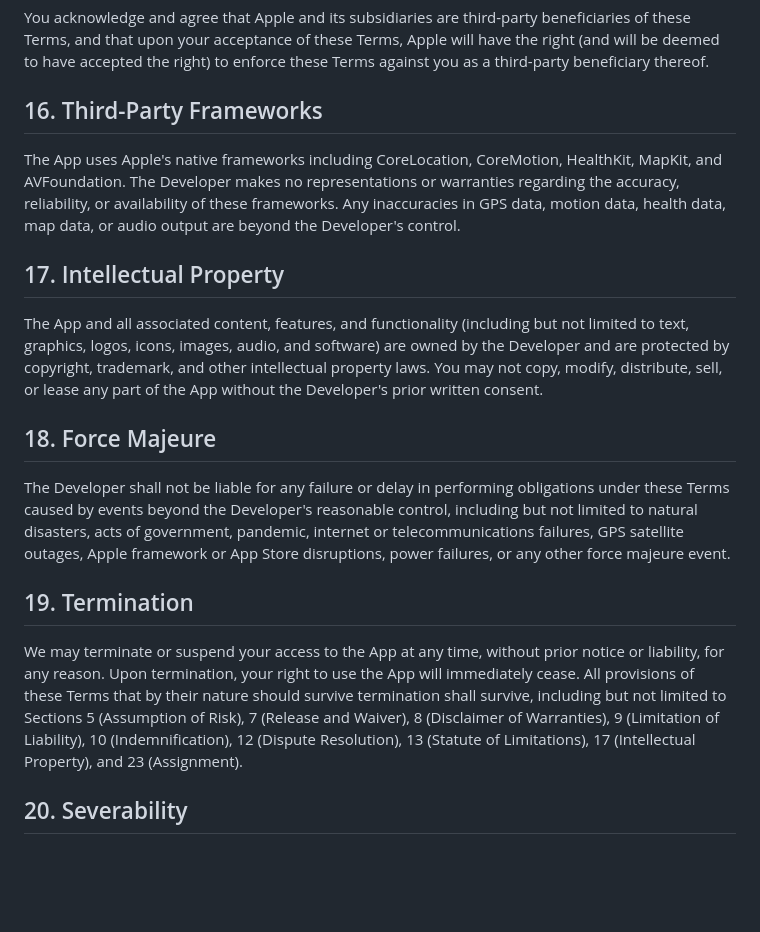
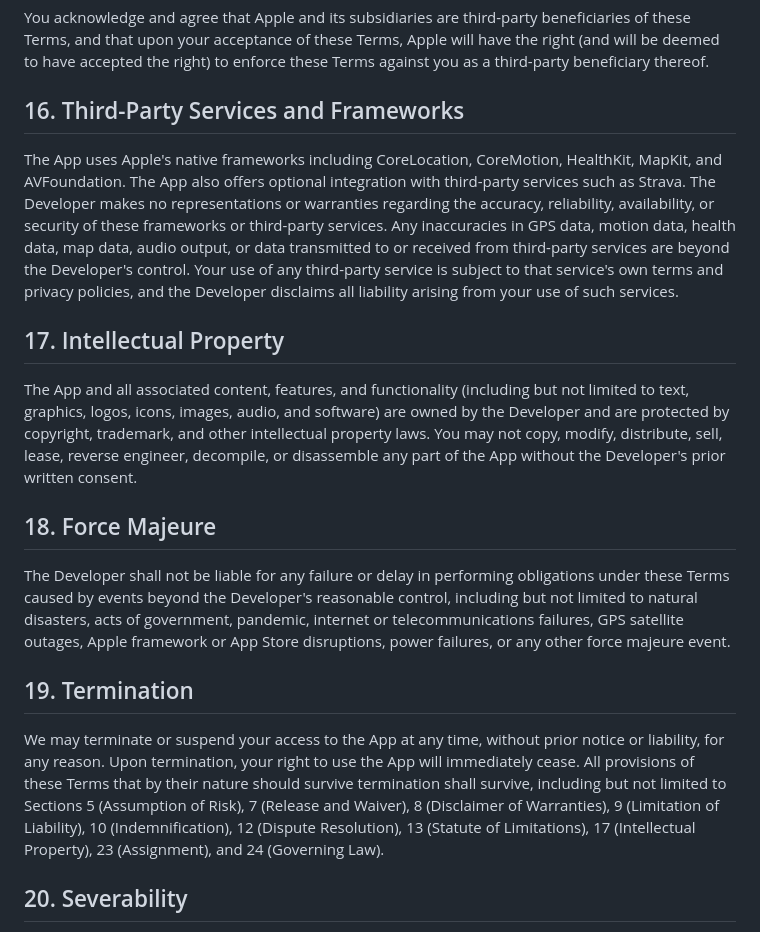
Before and after one commit to ysakols/butter-run, a Markdown page: TERMS_OF_SERVICE.md, the part around the change. GitHub-like rendering; blank space fills up the shorter version.

Commit message:
Fix remaining legal review findings: reverse engineering, third-party disclaimer, survival list
- Section 17: Add reverse engineering, decompilation, and disassembly
  to prohibited actions on the App's IP
- Section 16: Expand to cover third-party services (Strava) with explicit
  liability disclaimer, not just Apple frameworks
- Section 19: Add Section 24 (Governing Law) to survival clause list
  for consistency with Section 24's self-declared survival

https://claude.ai/code/session_01DMPzEjL3DGYxedPT6rXyTv

```diff
--- a/TERMS_OF_SERVICE.md
+++ b/TERMS_OF_SERVICE.md
@@ -257,13 +257,13 @@ In the event of any third-party claim that the App or your possession and use of
 
 You acknowledge and agree that Apple and its subsidiaries are third-party beneficiaries of these Terms, and that upon your acceptance of these Terms, Apple will have the right (and will be deemed to have accepted the right) to enforce these Terms against you as a third-party beneficiary thereof.
 
-## 16. Third-Party Frameworks
+## 16. Third-Party Services and Frameworks
 
-The App uses Apple's native frameworks including CoreLocation, CoreMotion, HealthKit, MapKit, and AVFoundation. The Developer makes no representations or warranties regarding the accuracy, reliability, or availability of these frameworks. Any inaccuracies in GPS data, motion data, health data, map data, or audio output are beyond the Developer's control.
+The App uses Apple's native frameworks including CoreLocation, CoreMotion, HealthKit, MapKit, and AVFoundation. The App also offers optional integration with third-party services such as Strava. The Developer makes no representations or warranties regarding the accuracy, reliability, availability, or security of these frameworks or third-party services. Any inaccuracies in GPS data, motion data, health data, map data, audio output, or data transmitted to or received from third-party services are beyond the Developer's control. Your use of any third-party service is subject to that service's own terms and privacy policies, and the Developer disclaims all liability arising from your use of such services.
 
 ## 17. Intellectual Property
 
-The App and all associated content, features, and functionality (including but not limited to text, graphics, logos, icons, images, audio, and software) are owned by the Developer and are protected by copyright, trademark, and other intellectual property laws. You may not copy, modify, distribute, sell, or lease any part of the App without the Developer's prior written consent.
+The App and all associated content, features, and functionality (including but not limited to text, graphics, logos, icons, images, audio, and software) are owned by the Developer and are protected by copyright, trademark, and other intellectual property laws. You may not copy, modify, distribute, sell, lease, reverse engineer, decompile, or disassemble any part of the App without the Developer's prior written consent.
 
 ## 18. Force Majeure
 
@@ -271,7 +271,7 @@ The Developer shall not be liable for any failure or delay in performing obligat
 
 ## 19. Termination
 
-We may terminate or suspend your access to the App at any time, without prior notice or liability, for any reason. Upon termination, your right to use the App will immediately cease. All provisions of these Terms that by their nature should survive termination shall survive, including but not limited to Sections 5 (Assumption of Risk), 7 (Release and Waiver), 8 (Disclaimer of Warranties), 9 (Limitation of Liability), 10 (Indemnification), 12 (Dispute Resolution), 13 (Statute of Limitations), 17 (Intellectual Property), and 23 (Assignment).
+We may terminate or suspend your access to the App at any time, without prior notice or liability, for any reason. Upon termination, your right to use the App will immediately cease. All provisions of these Terms that by their nature should survive termination shall survive, including but not limited to Sections 5 (Assumption of Risk), 7 (Release and Waiver), 8 (Disclaimer of Warranties), 9 (Limitation of Liability), 10 (Indemnification), 12 (Dispute Resolution), 13 (Statute of Limitations), 17 (Intellectual Property), 23 (Assignment), and 24 (Governing Law).
 
 ## 20. Severability
 
```
